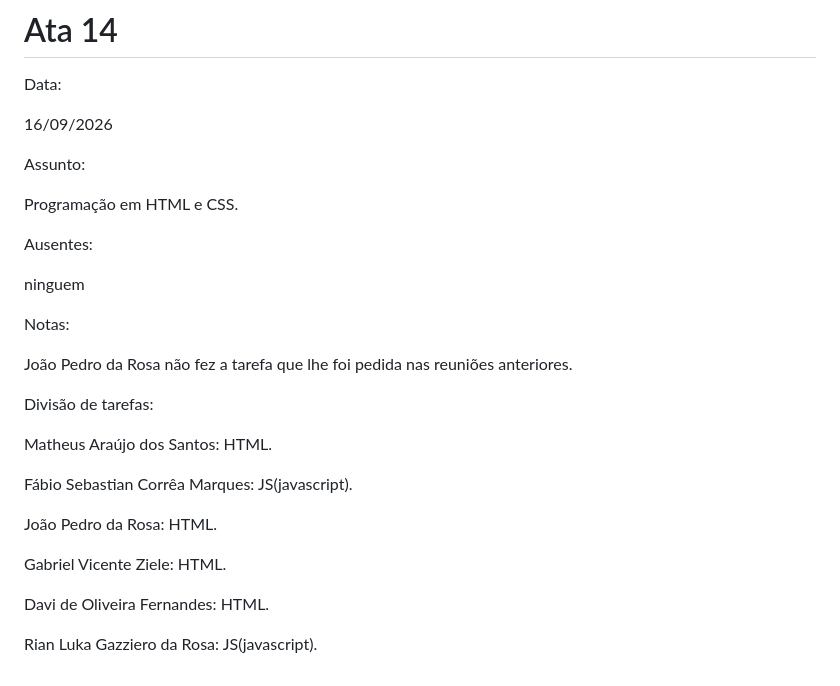
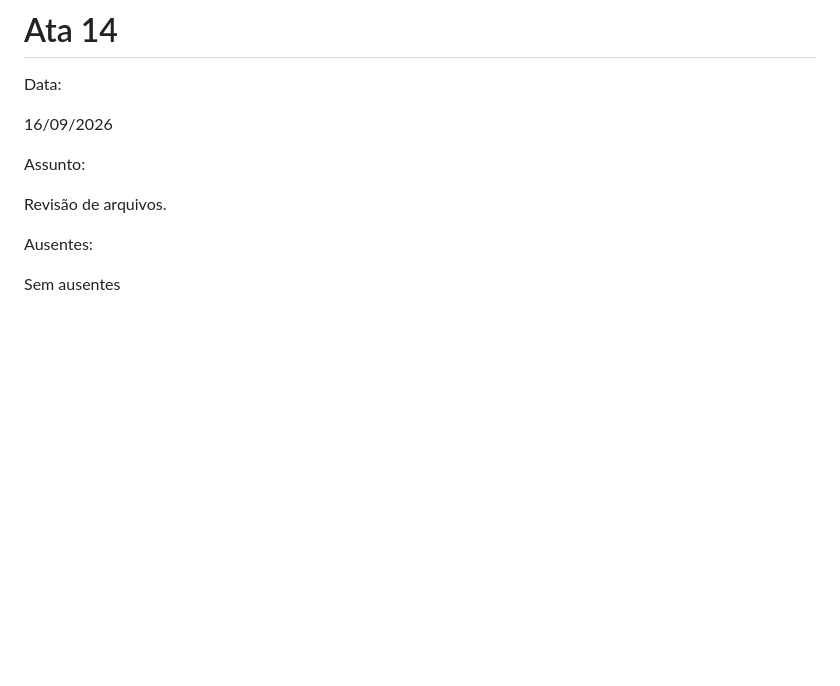
Before and after one commit to oliveirafernandesdavi1710-max/governo, a Markdown page: README.md, the part around one of its changes. Drawn GitHub-style; blank space fills up the shorter version.

Commit message:
Update READ.ME

```diff
--- a/README.md
+++ b/README.md
@@ -419,28 +420,9 @@ Data:
 
 Assunto:
 
-Programação em HTML e CSS.
+Revisão de arquivos.
 
 
 Ausentes:
 
-ninguem
-
-Notas:
-
-João Pedro da Rosa não fez a tarefa que lhe foi pedida nas reuniões anteriores.
-
-
-Divisão de tarefas:
-
-Matheus Araújo dos Santos: HTML.
-
-Fábio Sebastian Corrêa Marques: JS(javascript).
-
-João Pedro da Rosa: HTML.
-
-Gabriel Vicente Ziele: HTML.
-
-Davi de Oliveira Fernandes: HTML.
-
-Rian Luka Gazziero da Rosa: JS(javascript).
+Sem ausentes
```
Also changed, not shown: other parts of README.md (+1 -0 lines).
